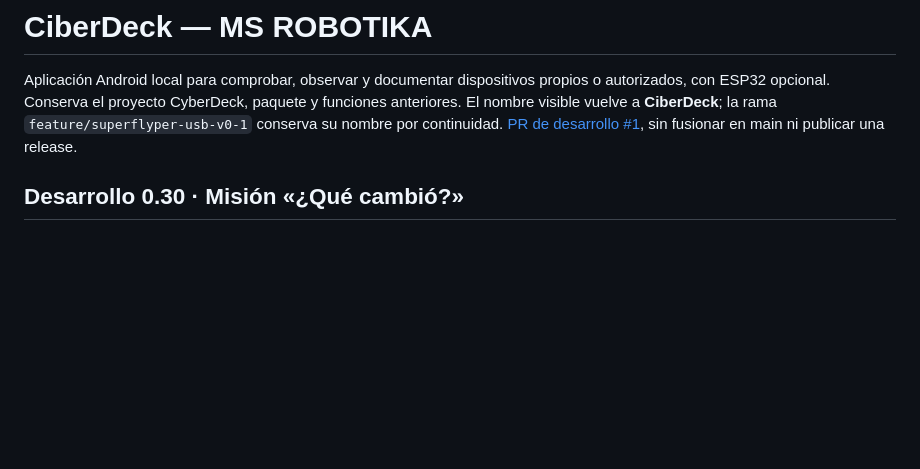
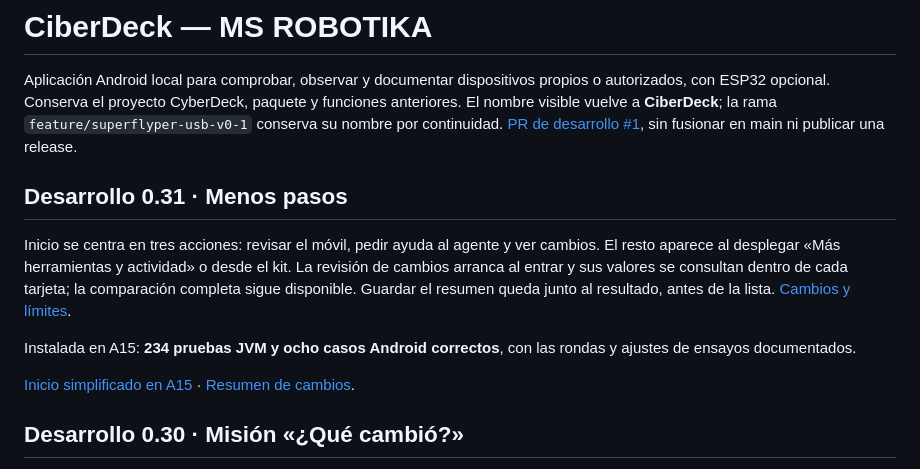
Before and after one commit to msrobotika/MSA-CyberDeck, a Markdown page: README.md, the part around the change. GitHub-like rendering; blank space fills up the shorter version.

Commit message:
Simplify home choices and show investigation changes inline

```diff
--- a/README.md
+++ b/README.md
@@ -1,6 +1,14 @@
 # CiberDeck — MS ROBOTIKA
 
 Aplicación Android local para comprobar, observar y documentar dispositivos propios o autorizados, con ESP32 opcional. Conserva el proyecto CyberDeck, paquete y funciones anteriores. El nombre visible vuelve a **CiberDeck**; la rama `feature/superflyper-usb-v0-1` conserva su nombre por continuidad. [PR de desarrollo #1](https://github.com/msrobotika/MSA-CyberDeck/pull/1), sin fusionar en main ni publicar una release.
+
+## Desarrollo 0.31 · Menos pasos
+
+Inicio se centra en tres acciones: revisar el móvil, pedir ayuda al agente y ver cambios. El resto aparece al desplegar «Más herramientas y actividad» o desde el kit. La revisión de cambios arranca al entrar y sus valores se consultan dentro de cada tarjeta; la comparación completa sigue disponible. Guardar el resumen queda junto al resultado, antes de la lista. [Cambios y límites](docs/VALIDATION-031.md).
+
+Instalada en A15: **234 pruebas JVM y ocho casos Android correctos**, con las rondas y ajustes de ensayos documentados.
+
+[Inicio simplificado en A15](docs/screenshots/ciberdeck-home-031.png) · [Resumen de cambios](docs/screenshots/ciberdeck-investigation-031.png).
 
 ## Desarrollo 0.30 · Misión «¿Qué cambió?»
 
```
Also changed, not shown: docs/VALIDATION-031.md (added, +23 -0 lines), docs/screenshots/ciberdeck-home-031.png (added), docs/screenshots/ciberdeck-investigation-031.png (added), 8 other files.
